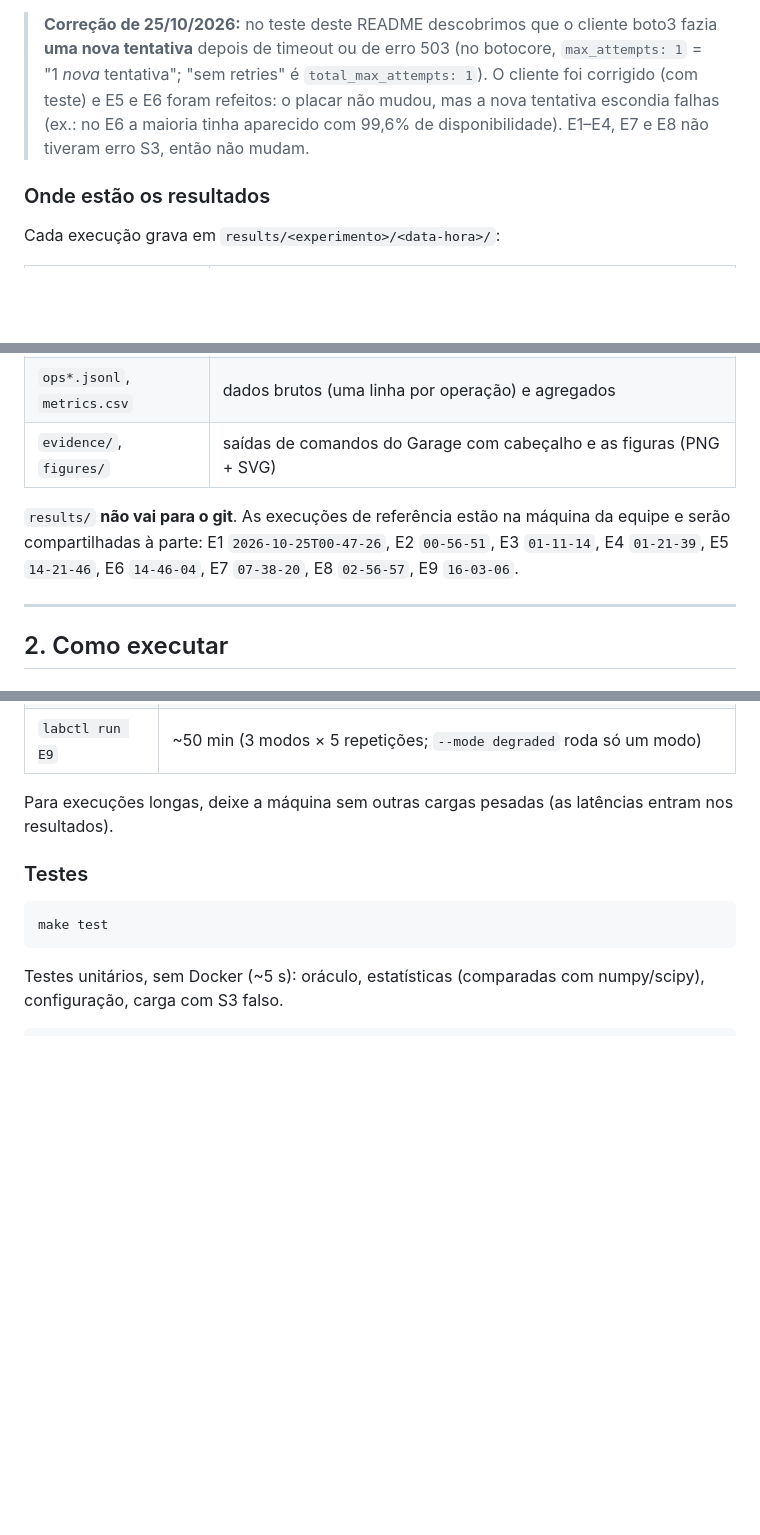
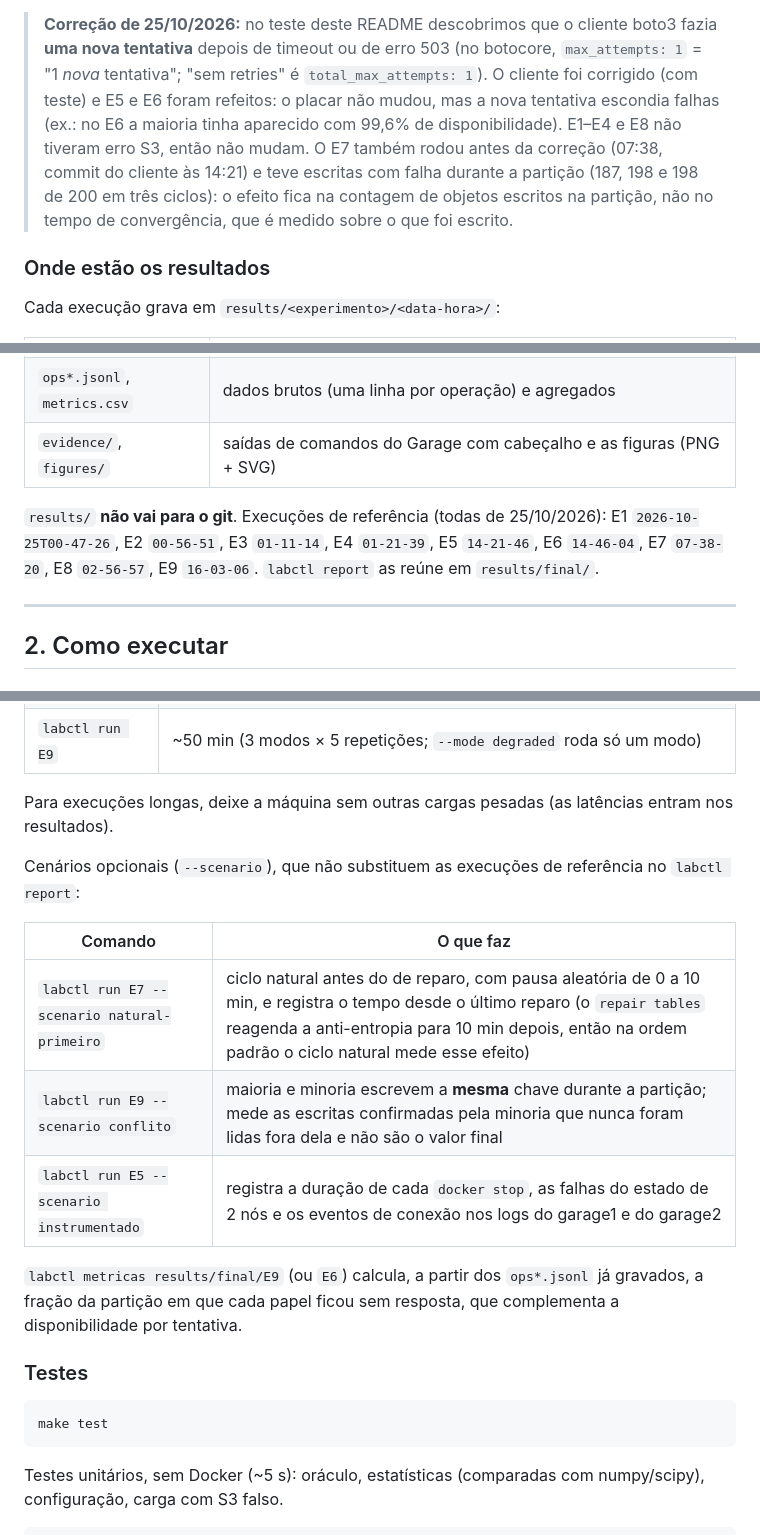
Before and after one commit to thiscesar/garage-s3-lab, a Markdown page: README.md, 3 parts joined by grey strips. Drawn GitHub-style; blank space fills up the shorter version.

Commit message:
README: E7 com o cliente antigo e cenários opcionais

````diff
--- a/README.md
+++ b/README.md
@@ -80,8 +80,10 @@ depois de rodar (o critério de cada previsão é definido no código antes da e
 > **Correção de 25/10/2026:** no teste deste README descobrimos que o cliente boto3 fazia **uma nova tentativa**
 > depois de timeout ou de erro 503 (no botocore, `max_attempts: 1` = "1 *nova* tentativa"; "sem retries" é
 > `total_max_attempts: 1`). O cliente foi corrigido (com teste) e E5 e E6 foram refeitos: o placar não mudou, mas a
-> nova tentativa escondia falhas (ex.: no E6 a maioria tinha aparecido com 99,6% de disponibilidade). E1–E4, E7 e
-> E8 não tiveram erro S3, então não mudam.
+> nova tentativa escondia falhas (ex.: no E6 a maioria tinha aparecido com 99,6% de disponibilidade). E1–E4 e E8 não
+> tiveram erro S3, então não mudam. O E7 também rodou antes da correção (07:38, commit do cliente às 14:21) e teve
+> escritas com falha durante a partição (187, 198 e 198 de 200 em três ciclos): o efeito fica na contagem de objetos
+> escritos na partição, não no tempo de convergência, que é medido sobre o que foi escrito.
 
 ### Onde estão os resultados
 
@@ -95,9 +97,9 @@ Cada execução grava em `results/<experimento>/<data-hora>/`:
 | `ops*.jsonl`, `metrics.csv` | dados brutos (uma linha por operação) e agregados |
 | `evidence/`, `figures/` | saídas de comandos do Garage com cabeçalho e as figuras (PNG + SVG) |
 
-`results/` **não vai para o git**. As execuções de referência estão na máquina da equipe e serão compartilhadas à
-parte: E1 `2026-10-25T00-47-26`, E2 `00-56-51`, E3 `01-11-14`, E4 `01-21-39`, E5 `14-21-46`, E6 `14-46-04`,
-E7 `07-38-20`, E8 `02-56-57`, E9 `16-03-06`.
+`results/` **não vai para o git**. Execuções de referência (todas de 25/10/2026): E1 `2026-10-25T00-47-26`,
+E2 `00-56-51`, E3 `01-11-14`, E4 `01-21-39`, E5 `14-21-46`, E6 `14-46-04`, E7 `07-38-20`, E8 `02-56-57`,
+E9 `16-03-06`. `labctl report` as reúne em `results/final/`.
 
 ---
 
@@ -273,6 +275,17 @@ repetições, **restaura o cluster no final mesmo se der erro** e imprime o plac
 
 Para execuções longas, deixe a máquina sem outras cargas pesadas (as latências entram nos resultados).
 
+Cenários opcionais (`--scenario`), que não substituem as execuções de referência no `labctl report`:
+
+| Comando | O que faz |
+|---|---|
+| `labctl run E7 --scenario natural-primeiro` | ciclo natural antes do de reparo, com pausa aleatória de 0 a 10 min, e registra o tempo desde o último reparo (o `repair tables` reagenda a anti-entropia para 10 min depois, então na ordem padrão o ciclo natural mede esse efeito) |
+| `labctl run E9 --scenario conflito` | maioria e minoria escrevem a **mesma** chave durante a partição; mede as escritas confirmadas pela minoria que nunca foram lidas fora dela e não são o valor final |
+| `labctl run E5 --scenario instrumentado` | registra a duração de cada `docker stop`, as falhas do estado de 2 nós e os eventos de conexão nos logs do garage1 e do garage2 |
+
+`labctl metricas results/final/E9` (ou `E6`) calcula, a partir dos `ops*.jsonl` já gravados, a fração da partição em
+que cada papel ficou sem resposta, que complementa a disponibilidade por tentativa.
+
 ### Testes
 
 ```bash
````
Also changed, not shown: other parts of README.md (+1 -1 lines).
